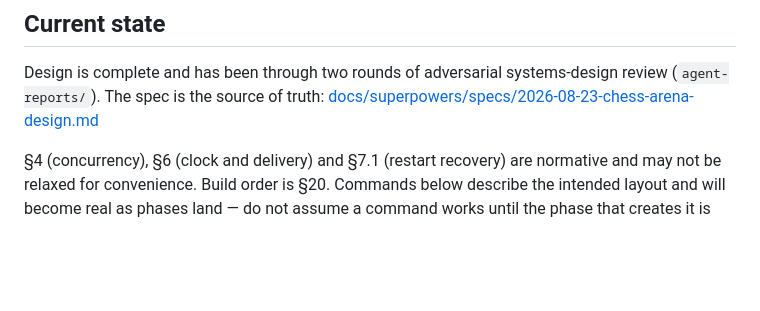
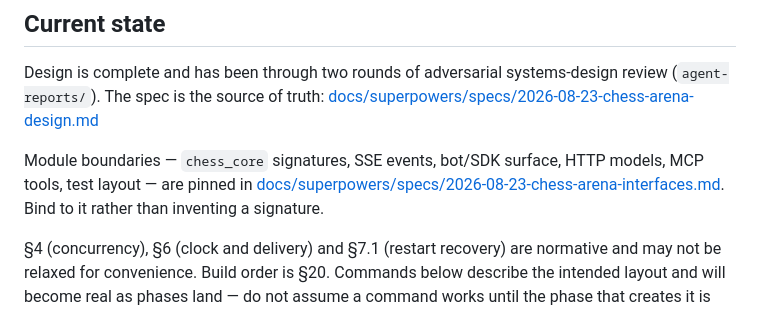
Before and after one commit to patricknitschke1/chess-server, a Markdown page: AGENTS.md, the part around the change. Drawn GitHub-style; blank space fills up the shorter version.

Commit message:
Add interfaces document: chess_core API, SSE catalog, bot/SDK surface, HTTP models, MCP contracts

```diff
--- a/AGENTS.md
+++ b/AGENTS.md
@@ -15,6 +15,9 @@ When a decision trades cleverness against clarity, choose clarity. This code get
 
 Design is complete and has been through two rounds of adversarial systems-design review (`agent-reports/`). The spec is the source of truth:
 [docs/superpowers/specs/2026-08-23-chess-arena-design.md](docs/superpowers/specs/2026-08-23-chess-arena-design.md)
+
+Module boundaries — `chess_core` signatures, SSE events, bot/SDK surface, HTTP models, MCP tools, test layout — are pinned in
+[docs/superpowers/specs/2026-08-23-chess-arena-interfaces.md](docs/superpowers/specs/2026-08-23-chess-arena-interfaces.md). Bind to it rather than inventing a signature.
 
 §4 (concurrency), §6 (clock and delivery) and §7.1 (restart recovery) are normative and may not be relaxed for convenience. Build order is §20. Commands below describe the intended layout and will become real as phases land — do not assume a command works until the phase that creates it is done.
 
```
Also changed, not shown: 2 other files.
